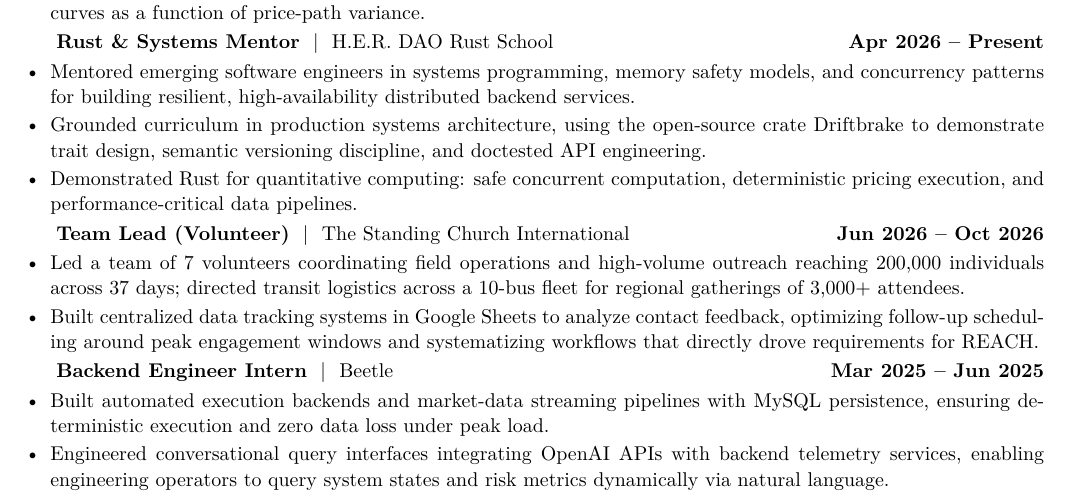
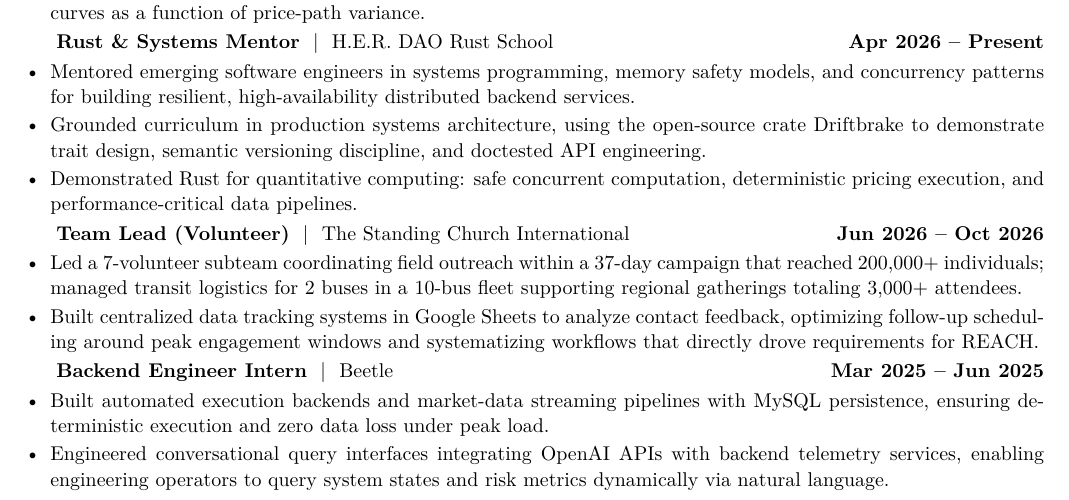
Before and after one commit to Xtley001/portfolio, a LaTeX CV (resume.tex): part of page 1 of 3, cut so that both start at the same text. Compiled offline with pdfLaTeX.

Commit message:
chore: update resume PDF with refined leadership and logistics experience

```diff
--- a/resume.tex
+++ b/resume.tex
@@ -80,7 +80,7 @@
 
 \textbf{Team Lead (Volunteer)} \ $|$ \ The Standing Church International \hfill \textbf{Jun 2026 -- Oct 2026}
 \begin{itemize}
-    \item Led a team of 7 volunteers coordinating field operations and high-volume outreach reaching 200,000 individuals across 37 days; directed transit logistics across a 10-bus fleet for regional gatherings of 3,000+ attendees.
+    \item Led a 7-volunteer subteam coordinating field outreach within a 37-day campaign that reached 200,000+ individuals; managed transit logistics for 2 buses in a 10-bus fleet supporting regional gatherings totaling 3,000+ attendees.
     \item Built centralized data tracking systems in Google Sheets to analyze contact feedback, optimizing follow-up scheduling around peak engagement windows and systematizing workflows that directly drove requirements for REACH.
 \end{itemize}
 
```
Also changed, not shown: 2 other files.
